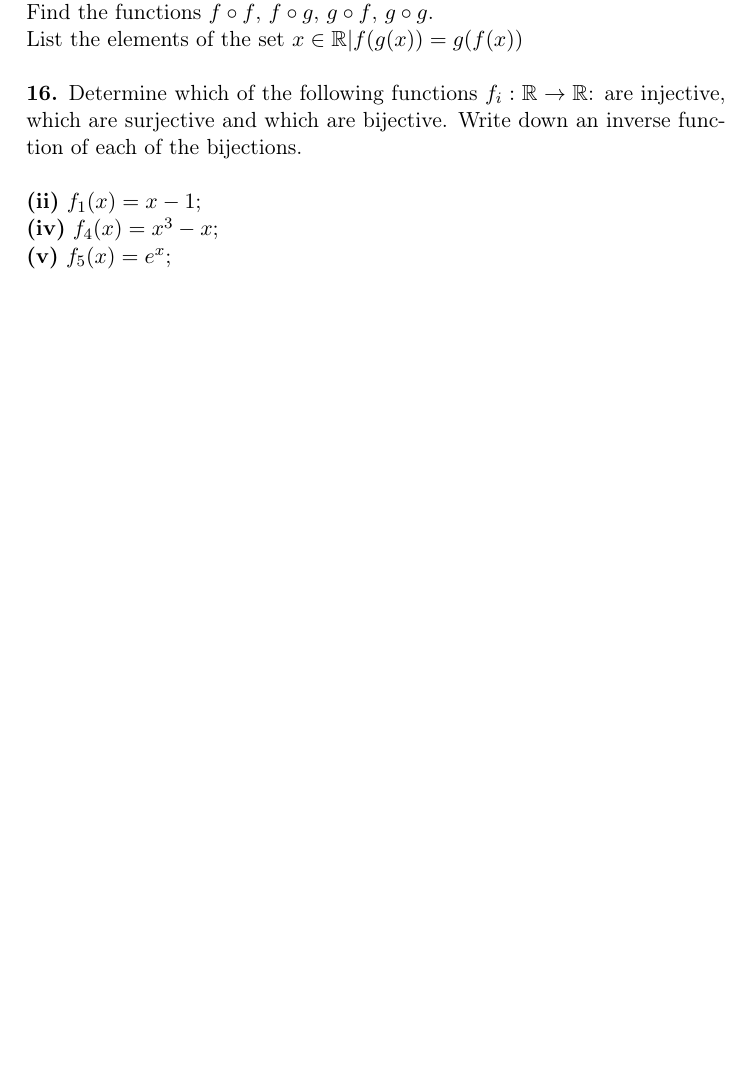
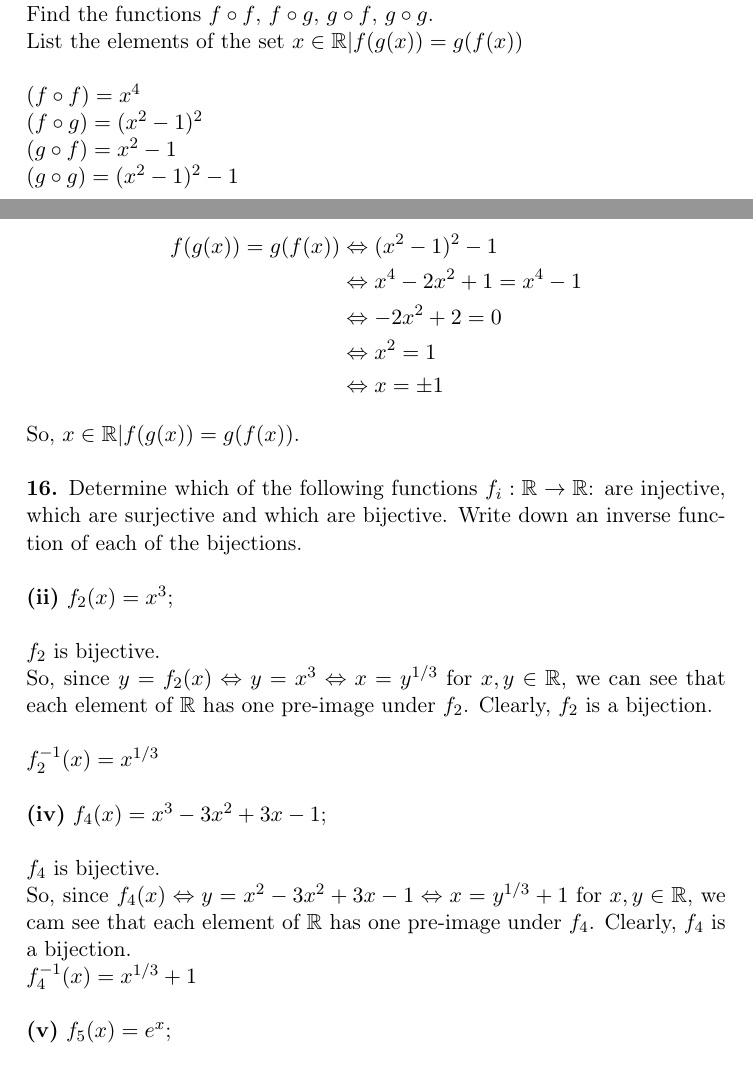
Before and after one commit to ohmar/MATH301, a LaTeX problem sheet (Homework5.tex): part of page 1 of 2 before the commit and two parts of pages 1 and 2 of 3 after it, the two joined at a grey line, cut so that both start at the same text, the shorter picture padded with empty space. Compiled offline with pdfLaTeX.

Commit message:
Completed first two problems

```diff
--- a/Homework5.tex
+++ b/Homework5.tex
@@ -46,6 +46,20 @@ x^2$ and $g(x) = x^2-1$. Find the functions $f \circ f$, $f \circ g$, $g \circ f
 \circ g$. \\
 List the elements of the set ${x \in \mathbb{R} | f(g(x)) = g(f(x))}$ \\
 
+$(f \circ f) = x^4$ \\
+$(f \circ g) = (x^2 -1)^2$ \\
+$(g \circ f) = x^2 -1$ \\
+$(g \circ g) = (x^2 - 1)^2 -1$ \\
+
+\begin{align*}
+    f(g(x)) = g(f(x)) &\Leftrightarrow (x^2 - 1)^2 - 1 \\
+    &\Leftrightarrow x^4 - 2x^2 + 1 = x^4 - 1 \\
+    &\Leftrightarrow -2x^2 + 2 = 0 \\
+    &\Leftrightarrow x^2 = 1 \\
+    &\Leftrightarrow x = \pm 1
+\end{align*}
+So, ${x \in \mathbb{R} | f(g(x)) = g(f(x))}$. \\
+
 %----------------------------------------------------------------------------------------
 %	PROBLEM #16 (ii, iv, v, vi)
 %----------------------------------------------------------------------------------------
@@ -53,5 +67,19 @@ List the elements of the set ${x \in \mathbb{R} | f(g(x)) = g(f(x))}$ \\
 \mathbb{R}$: are injective, which are surjective and which are bijective. Write down an
 inverse function of each of the bijections. \\
 
-\textbf{(ii)} $f_1(x) = x - 1$; \\
-\textbf{(iv)} $f_4(x) = x^3 - x$; \\
+\textbf{(ii)} $f_2(x) = x^3$; \\
+
+$f_2$ is bijective. \\
+So, since $y=f_2(x) \Leftrightarrow y = x^3 \Leftrightarrow x = y^{1/3}$ for $x, y \in
+\mathbb{R}$, we can see that each element of $\mathbb{R}$ has one pre-image under $f_2$.
+Clearly, $f_2$ is a bijection. \\
+
+$f_2^{-1}(x) = x^{1/3}$ \\
+
+\textbf{(iv)} $f_4(x) = x^3 - 3x^2 + 3x - 1$; \\
+
+$f_4$ is bijective. \\
+So, since $f_4(x) \Leftrightarrow y = x^2 - 3x^2 + 3x - 1 \Leftrightarrow x = y^{1/3} + 1$
+for $x, y \in \mathbb{R}$, we cam see that each element of $\mathbb{R}$ has one pre-image
+under $f_4$. Clearly, $f_4$ is a bijection. \\
+$f_4^{-1}(x) = x^{1/3} + 1$ \\
```
Also changed, not shown: Homework5.tex (19 more changed lines).
